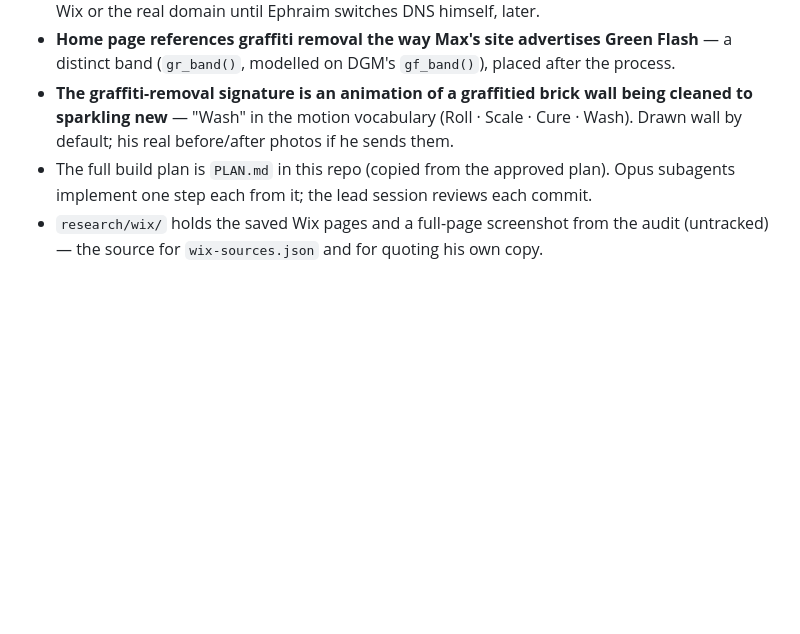
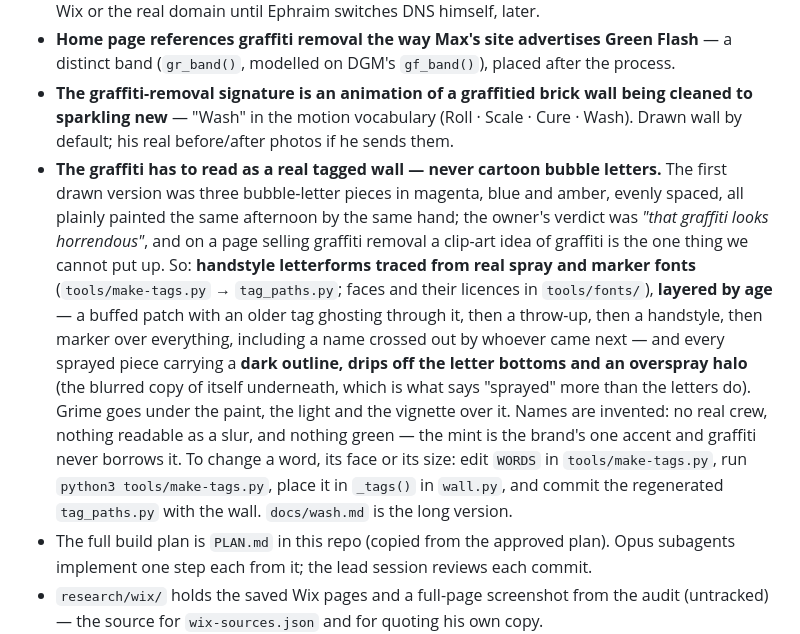
Before and after one commit to GalacticConquestRulez/Green-Flash-, a Markdown page: CLAUDE.md, the part around the change. Drawn GitHub-style; blank space fills up the shorter version.

```diff
--- a/CLAUDE.md
+++ b/CLAUDE.md
@@ -65,6 +65,22 @@ Ephraim before any production code.
 - **The graffiti-removal signature is an animation of a graffitied brick wall being cleaned to
   sparkling new** — "Wash" in the motion vocabulary (Roll · Scale · Cure · Wash). Drawn wall by
   default; his real before/after photos if he sends them.
+- **The graffiti has to read as a real tagged wall — never cartoon bubble letters.** The first
+  drawn version was three bubble-letter pieces in magenta, blue and amber, evenly spaced, all
+  plainly painted the same afternoon by the same hand; the owner's verdict was *"that graffiti
+  looks horrendous"*, and on a page selling graffiti removal a clip-art idea of graffiti is the
+  one thing we cannot put up. So: **handstyle letterforms traced from real spray and marker
+  fonts** (`tools/make-tags.py` → `tag_paths.py`; faces and their licences in `tools/fonts/`),
+  **layered by age** — a buffed patch with an older tag ghosting through it, then a throw-up,
+  then a handstyle, then marker over everything, including a name crossed out by whoever came
+  next — and every sprayed piece carrying a **dark outline, drips off the letter bottoms and an
+  overspray halo** (the blurred copy of itself underneath, which is what says "sprayed" more
+  than the letters do). Grime goes under the paint, the light and the vignette over it. Names
+  are invented: no real crew, nothing readable as a slur, and nothing green — the mint is the
+  brand's one accent and graffiti never borrows it. To change a word, its face or its size:
+  edit `WORDS` in `tools/make-tags.py`, run `python3 tools/make-tags.py`, place it in `_tags()`
+  in `wall.py`, and commit the regenerated `tag_paths.py` with the wall. `docs/wash.md` is the
+  long version.
 - The full build plan is `PLAN.md` in this repo (copied from the approved plan). Opus subagents
   implement one step each from it; the lead session reviews each commit.
 - `research/wix/` holds the saved Wix pages and a full-page screenshot from the audit
```
Also changed, not shown: docs/wash.md (added, +132 -0 lines).
